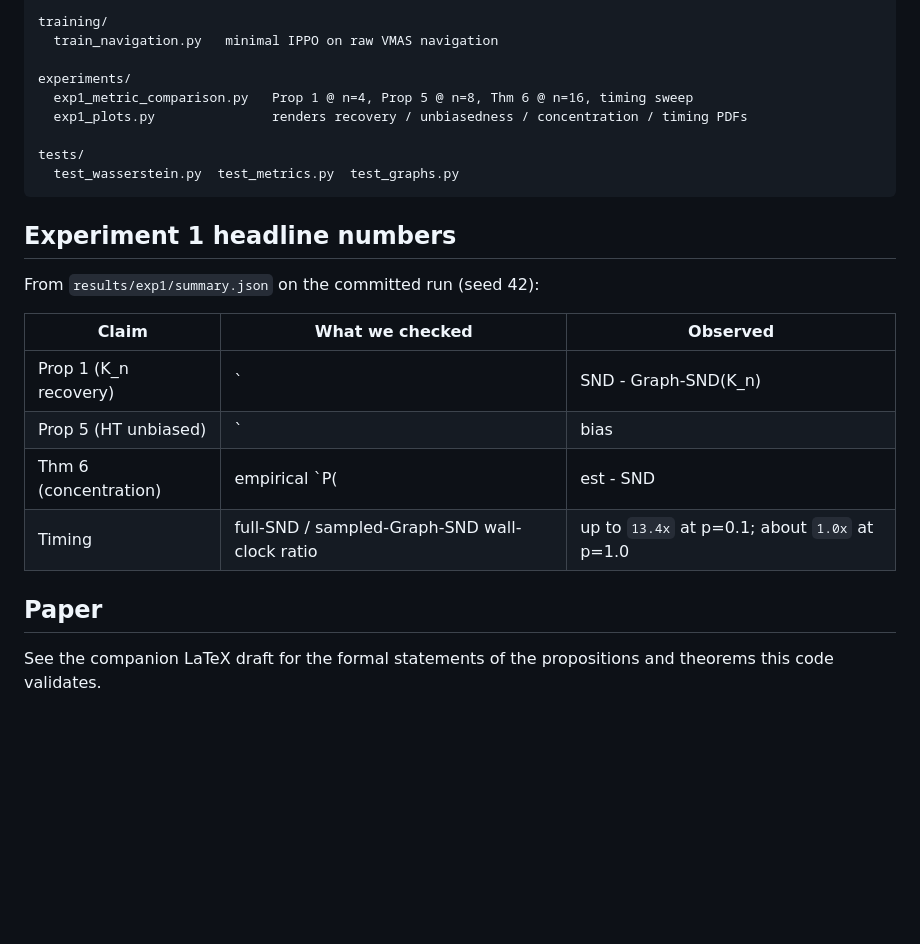
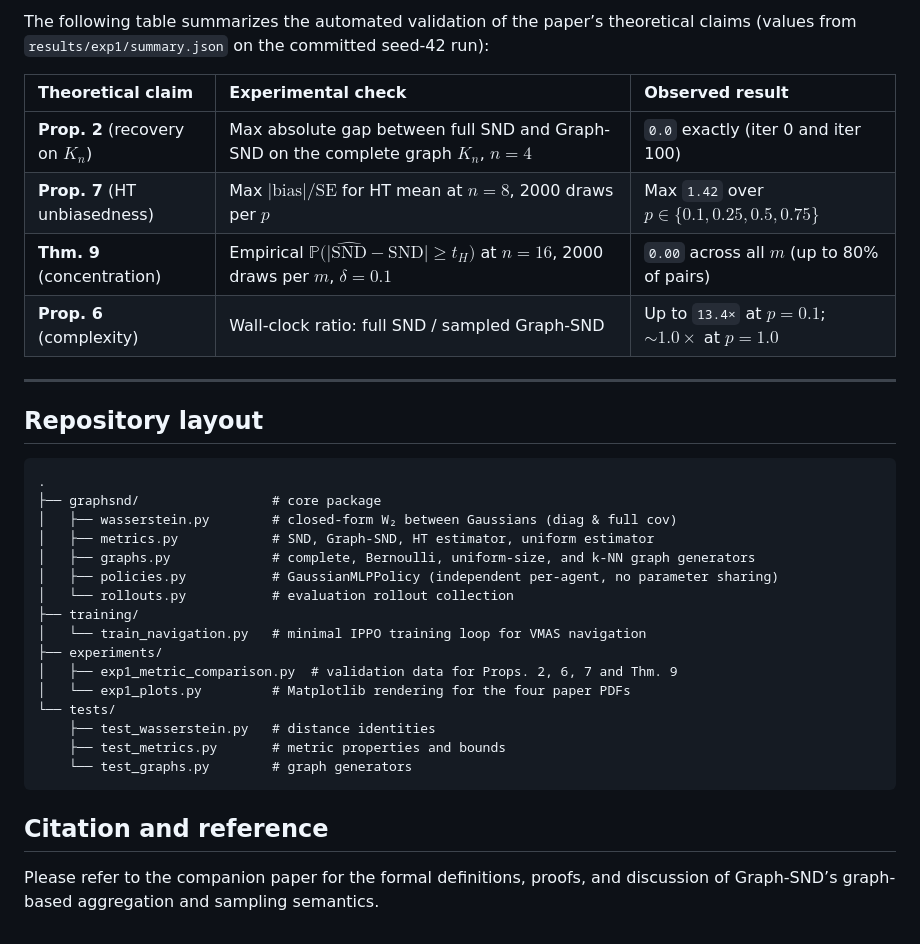
Before and after one commit to codingwithshawnyt/Graph-SND, a Markdown page: README.md, the part around one of its changes. GitHub-like rendering; blank space fills up the shorter version.

````diff
--- a/README.md
+++ b/README.md
@@ -62,27 +76,36 @@ graphsnd/
 
-training/
-  train_navigation.py   minimal IPPO on raw VMAS navigation
+The following table summarizes the automated validation of the paper’s theoretical claims (values from `results/exp1/summary.json` on the committed seed-42 run):
 
-experiments/
-  exp1_metric_comparison.py   Prop 1 @ n=4, Prop 5 @ n=8, Thm 6 @ n=16, timing sweep
-  exp1_plots.py               renders recovery / unbiasedness / concentration / timing PDFs
+| Theoretical claim | Experimental check | Observed result |
+| :--- | :--- | :--- |
+| **Prop. 2** (recovery on $K_n$) | Max absolute gap between full SND and Graph-SND on the complete graph $K_n$, $n=4$ | `0.0` exactly (iter 0 and iter 100) |
+| **Prop. 7** (HT unbiasedness) | Max $\lvert \mathrm{bias}\rvert / \mathrm{SE}$ for HT mean at $n=8$, 2000 draws per $p$ | Max `1.42` over $p \in \{0.1, 0.25, 0.5, 0.75\}$ |
+| **Thm. 9** (concentration) | Empirical $\mathbb{P}\bigl(\lvert \widehat{\mathrm{SND}} - \mathrm{SND}\rvert \geq t_H\bigr)$ at $n=16$, 2000 draws per $m$, $\delta = 0.1$ | `0.00` across all $m$ (up to 80% of pairs) |
+| **Prop. 6** (complexity) | Wall-clock ratio: full SND / sampled Graph-SND | Up to `13.4×` at $p=0.1$; $\sim 1.0\times$ at $p=1.0$ |
 
-tests/
-  test_wasserstein.py  test_metrics.py  test_graphs.py
+---
+
+## Repository layout
+
+```text
+.
+├── graphsnd/                 # core package
+│   ├── wasserstein.py        # closed-form W₂ between Gaussians (diag & full cov)
+│   ├── metrics.py            # SND, Graph-SND, HT estimator, uniform estimator
+│   ├── graphs.py             # complete, Bernoulli, uniform-size, and k-NN graph generators
+│   ├── policies.py           # GaussianMLPPolicy (independent per-agent, no parameter sharing)
+│   └── rollouts.py           # evaluation rollout collection
+├── training/
+│   └── train_navigation.py   # minimal IPPO training loop for VMAS navigation
+├── experiments/
+│   ├── exp1_metric_comparison.py  # validation data for Props. 2, 6, 7 and Thm. 9
+│   └── exp1_plots.py         # Matplotlib rendering for the four paper PDFs
+└── tests/
+    ├── test_wasserstein.py   # distance identities
+    ├── test_metrics.py       # metric properties and bounds
+    └── test_graphs.py        # graph generators
 ```
 
-## Experiment 1 headline numbers
+## Citation and reference
 
-From `results/exp1/summary.json` on the committed run (seed 42):
-
-| Claim | What we checked | Observed |
-|-------|-----------------|----------|
-| Prop 1 (K_n recovery) | `|SND - Graph-SND(K_n)|` at n=4 | `0.0` exactly (both iter 0 and iter 100) |
-| Prop 5 (HT unbiased) | `|bias| / SE` of HT mean at n=8, 2000 draws per `p` | max `1.42` across all `p in {0.1, 0.25, 0.5, 0.75}` |
-| Thm 6 (concentration) | empirical `P(|est - SND| >= t_Hoeffding)` at n=16, 2000 draws per `m`, `delta = 0.1` | `0.00` across all m (max 80% of pairs) |
-| Timing | full-SND / sampled-Graph-SND wall-clock ratio | up to `13.4x` at p=0.1; about `1.0x` at p=1.0 |
-
-## Paper
-
-See the companion LaTeX draft for the formal statements of the
-propositions and theorems this code validates.
+Please refer to the companion paper for the formal definitions, proofs, and discussion of Graph-SND’s graph-based aggregation and sampling semantics.
````
Also changed, not shown: other parts of README.md (+50 -36 lines).
